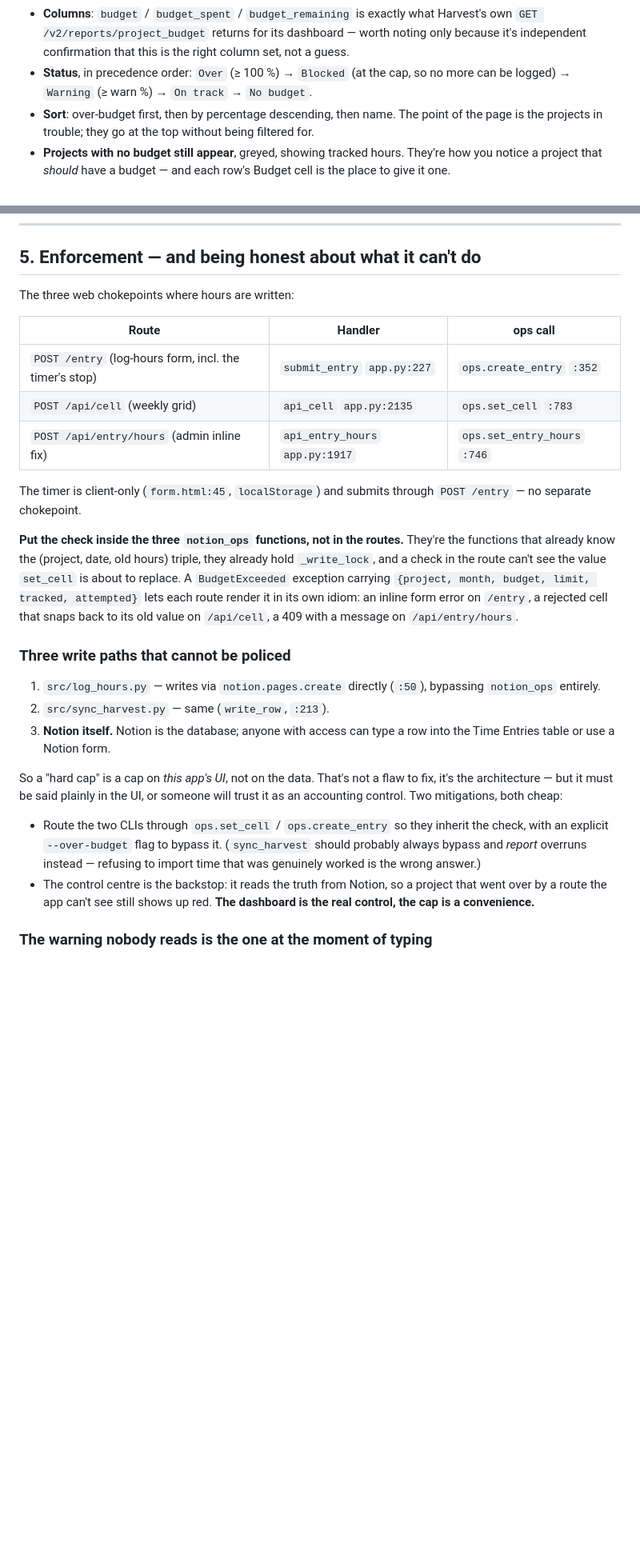
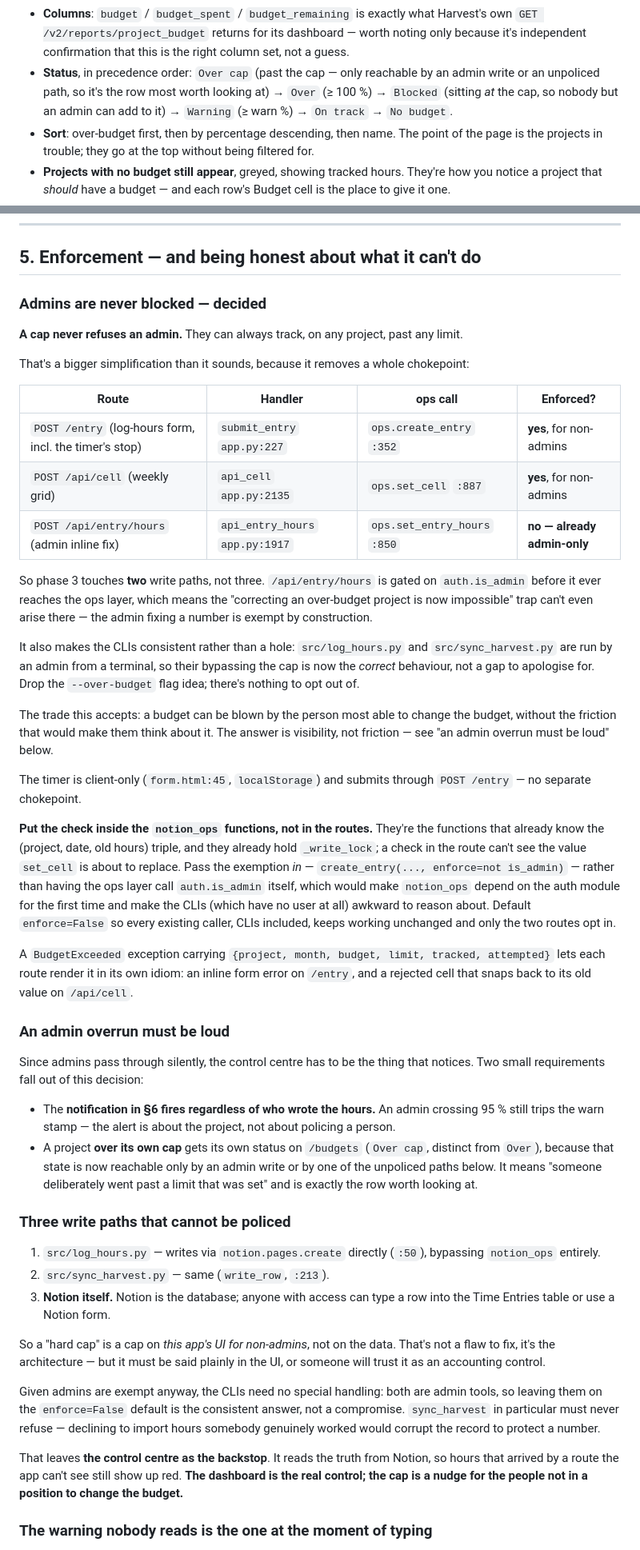
Before and after one commit to jpghelfi/hours-znlove, a Markdown page: docs/budgets-plan.md, 2 parts joined by grey strips. Shown at 80% size. Rendered like a GitHub page; blank space fills up the shorter version.

Commit message:
Budgets plan: admins are never blocked by a cap
Records JP's decision: a cap applies to non-admins only, admins can always
track past any limit.

That removes a chokepoint rather than adding a branch. /api/entry/hours is
already gated on is_admin, so enforcement lands on /entry and /api/cell only,
and the trap where correcting an over-budget project becomes impossible cannot
arise on the admin fix-up path at all. It also makes the two CLIs consistent
by default instead of a hole to apologise for, so the --over-budget flag idea
is dropped.

The exemption is passed into notion_ops as enforce=not is_admin rather than
having the ops layer reach for auth.is_admin, which would give notion_ops its
first dependency on the auth module and leave the CLIs - which have no user -
hard to reason about.

Since an admin now passes through silently, the control centre carries the
weight: alerts fire regardless of who logged the hours, and a project past its
own cap gets a distinct Over cap status, that state being reachable only by an
admin write or a path the app cannot see.

```diff
--- a/docs/budgets-plan.md
+++ b/docs/budgets-plan.md
@@ -297,8 +301,10 @@ Render instance.
 - **Columns**: `budget` / `budget_spent` / `budget_remaining` is exactly what Harvest's
   own `GET /v2/reports/project_budget` returns for its dashboard — worth noting only
   because it's independent confirmation that this is the right column set, not a guess.
-- **Status**, in precedence order: `Over` (≥ 100 %) → `Blocked` (at the cap, so no more
-  can be logged) → `Warning` (≥ warn %) → `On track` → `No budget`.
+- **Status**, in precedence order: `Over cap` (past the cap — only reachable by an admin
+  write or an unpoliced path, so it's the row most worth looking at) → `Over` (≥ 100 %)
+  → `Blocked` (sitting *at* the cap, so nobody but an admin can add to it) → `Warning`
+  (≥ warn %) → `On track` → `No budget`.
 - **Sort**: over-budget first, then by percentage descending, then name. The point of the
   page is the projects in trouble; they go at the top without being filtered for.
 - **Projects with no budget still appear**, greyed, showing tracked hours. They're how
@@ -335,24 +341,60 @@ what gets pasted into a client conversation.
 
 ## 5. Enforcement — and being honest about what it can't do
 
-The three web chokepoints where hours are written:
+### Admins are never blocked — decided
 
-| Route | Handler | ops call |
-| --- | --- | --- |
-| `POST /entry` (log-hours form, incl. the timer's stop) | `submit_entry` `app.py:227` | `ops.create_entry` `:352` |
-| `POST /api/cell` (weekly grid) | `api_cell` `app.py:2135` | `ops.set_cell` `:783` |
-| `POST /api/entry/hours` (admin inline fix) | `api_entry_hours` `app.py:1917` | `ops.set_entry_hours` `:746` |
+**A cap never refuses an admin.** They can always track, on any project, past any limit.
+
+That's a bigger simplification than it sounds, because it removes a whole chokepoint:
+
+| Route | Handler | ops call | Enforced? |
+| --- | --- | --- | --- |
+| `POST /entry` (log-hours form, incl. the timer's stop) | `submit_entry` `app.py:227` | `ops.create_entry` `:352` | **yes**, for non-admins |
+| `POST /api/cell` (weekly grid) | `api_cell` `app.py:2135` | `ops.set_cell` `:887` | **yes**, for non-admins |
+| `POST /api/entry/hours` (admin inline fix) | `api_entry_hours` `app.py:1917` | `ops.set_entry_hours` `:850` | **no — already admin-only** |
+
+So phase 3 touches **two** write paths, not three. `/api/entry/hours` is gated on
+`auth.is_admin` before it ever reaches the ops layer, which means the "correcting an
+over-budget project is now impossible" trap can't even arise there — the admin fixing a
+number is exempt by construction.
+
+It also makes the CLIs consistent rather than a hole: `src/log_hours.py` and
+`src/sync_harvest.py` are run by an admin from a terminal, so their bypassing the cap is
+now the *correct* behaviour, not a gap to apologise for. Drop the `--over-budget` flag
+idea; there's nothing to opt out of.
+
+The trade this accepts: a budget can be blown by the person most able to change the
+budget, without the friction that would make them think about it. The answer is
+visibility, not friction — see "an admin overrun must be loud" below.
 
 The timer is client-only (`form.html:45`, `localStorage`) and submits through
 `POST /entry` — no separate chokepoint.
 
-**Put the check inside the three `notion_ops` functions, not in the routes.** They're the
-functions that already know the (project, date, old hours) triple, they already hold
-`_write_lock`, and a check in the route can't see the value `set_cell` is about to
-replace. A `BudgetExceeded` exception carrying `{project, month, budget, limit, tracked,
-attempted}` lets each route render it in its own idiom: an inline form error on `/entry`,
-a rejected cell that snaps back to its old value on `/api/cell`, a 409 with a message on
-`/api/entry/hours`.
+**Put the check inside the `notion_ops` functions, not in the routes.** They're the
+functions that already know the (project, date, old hours) triple, and they already hold
+`_write_lock`; a check in the route can't see the value `set_cell` is about to replace.
+Pass the exemption *in* — `create_entry(..., enforce=not is_admin)` — rather than having
+the ops layer call `auth.is_admin` itself, which would make `notion_ops` depend on the
+auth module for the first time and make the CLIs (which have no user at all) awkward to
+reason about. Default `enforce=False` so every existing caller, CLIs included, keeps
+working unchanged and only the two routes opt in.
+
+A `BudgetExceeded` exception carrying `{project, month, budget, limit, tracked, attempted}`
+lets each route render it in its own idiom: an inline form error on `/entry`, and a
+rejected cell that snaps back to its old value on `/api/cell`.
+
+### An admin overrun must be loud
+
+Since admins pass through silently, the control centre has to be the thing that notices.
+Two small requirements fall out of this decision:
+
+- The **notification in §6 fires regardless of who wrote the hours.** An admin crossing
+  95 % still trips the warn stamp — the alert is about the project, not about policing a
+  person.
+- A project **over its own cap** gets its own status on `/budgets` (`Over cap`, distinct
+  from `Over`), because that state is now reachable only by an admin write or by one of
+  the unpoliced paths below. It means "someone deliberately went past a limit that was
+  set" and is exactly the row worth looking at.
 
 ### Three write paths that cannot be policed
 
@@ -362,17 +404,18 @@ a rejected cell that snaps back to its old value on `/api/cell`, a 409 with a me
 3. **Notion itself.** Notion is the database; anyone with access can type a row into the
    Time Entries table or use a Notion form.
 
-So a "hard cap" is a cap on *this app's UI*, not on the data. That's not a flaw to fix,
-it's the architecture — but it must be said plainly in the UI, or someone will trust it
-as an accounting control. Two mitigations, both cheap:
+So a "hard cap" is a cap on *this app's UI for non-admins*, not on the data. That's not a
+flaw to fix, it's the architecture — but it must be said plainly in the UI, or someone
+will trust it as an accounting control.
 
-- Route the two CLIs through `ops.set_cell` / `ops.create_entry` so they inherit the
-  check, with an explicit `--over-budget` flag to bypass it. (`sync_harvest` should
-  probably always bypass and *report* overruns instead — refusing to import time that
-  was genuinely worked is the wrong answer.)
-- The control centre is the backstop: it reads the truth from Notion, so a project that
-  went over by a route the app can't see still shows up red. **The dashboard is the real
-  control, the cap is a convenience.**
+Given admins are exempt anyway, the CLIs need no special handling: both are admin tools,
+so leaving them on the `enforce=False` default is the consistent answer, not a compromise.
+`sync_harvest` in particular must never refuse — declining to import hours somebody
+genuinely worked would corrupt the record to protect a number.
+
+That leaves **the control centre as the backstop**. It reads the truth from Notion, so
+hours that arrived by a route the app can't see still show up red. **The dashboard is the
+real control; the cap is a nudge for the people not in a position to change the budget.**
 
 ### The warning nobody reads is the one at the moment of typing
 
```
Also changed, not shown: other parts of docs/budgets-plan.md (+19 -12 lines).
